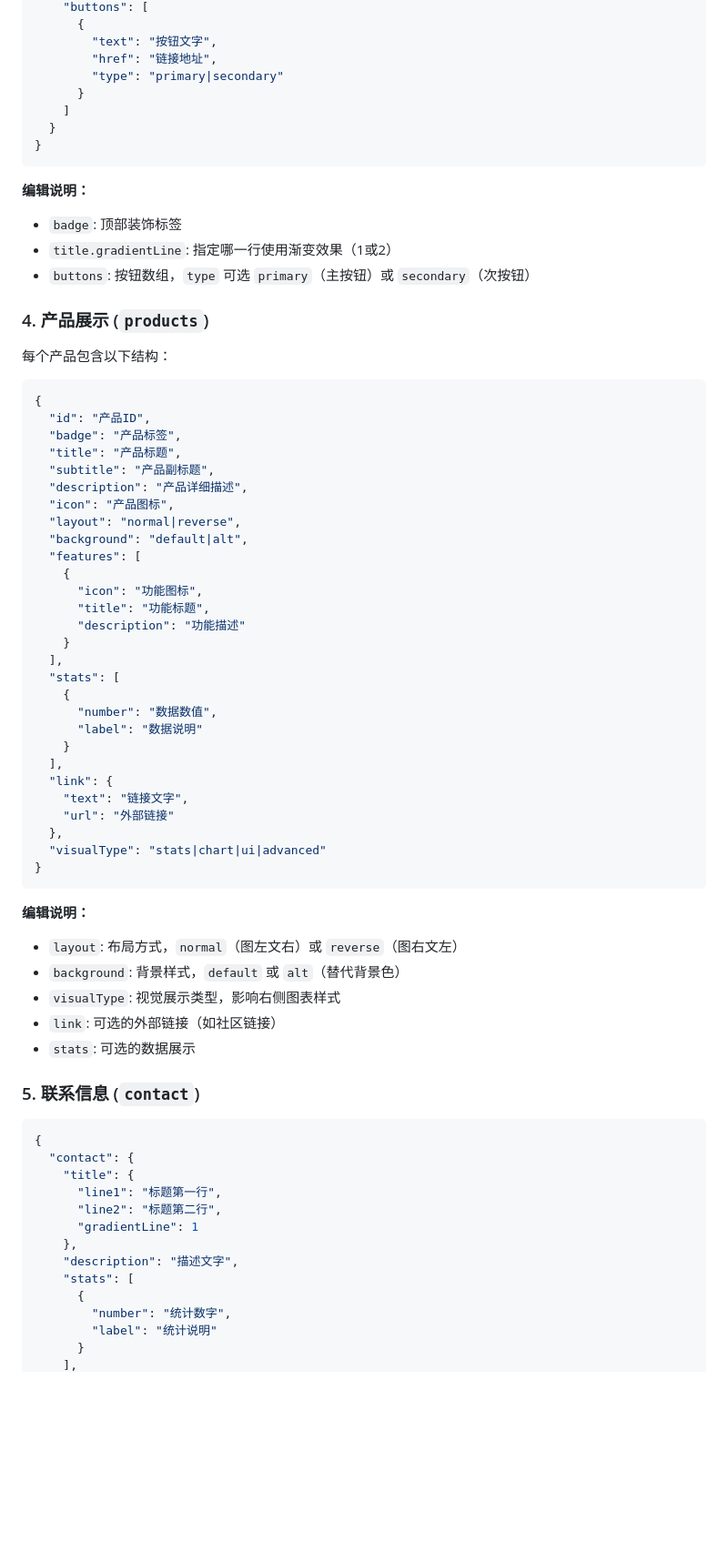
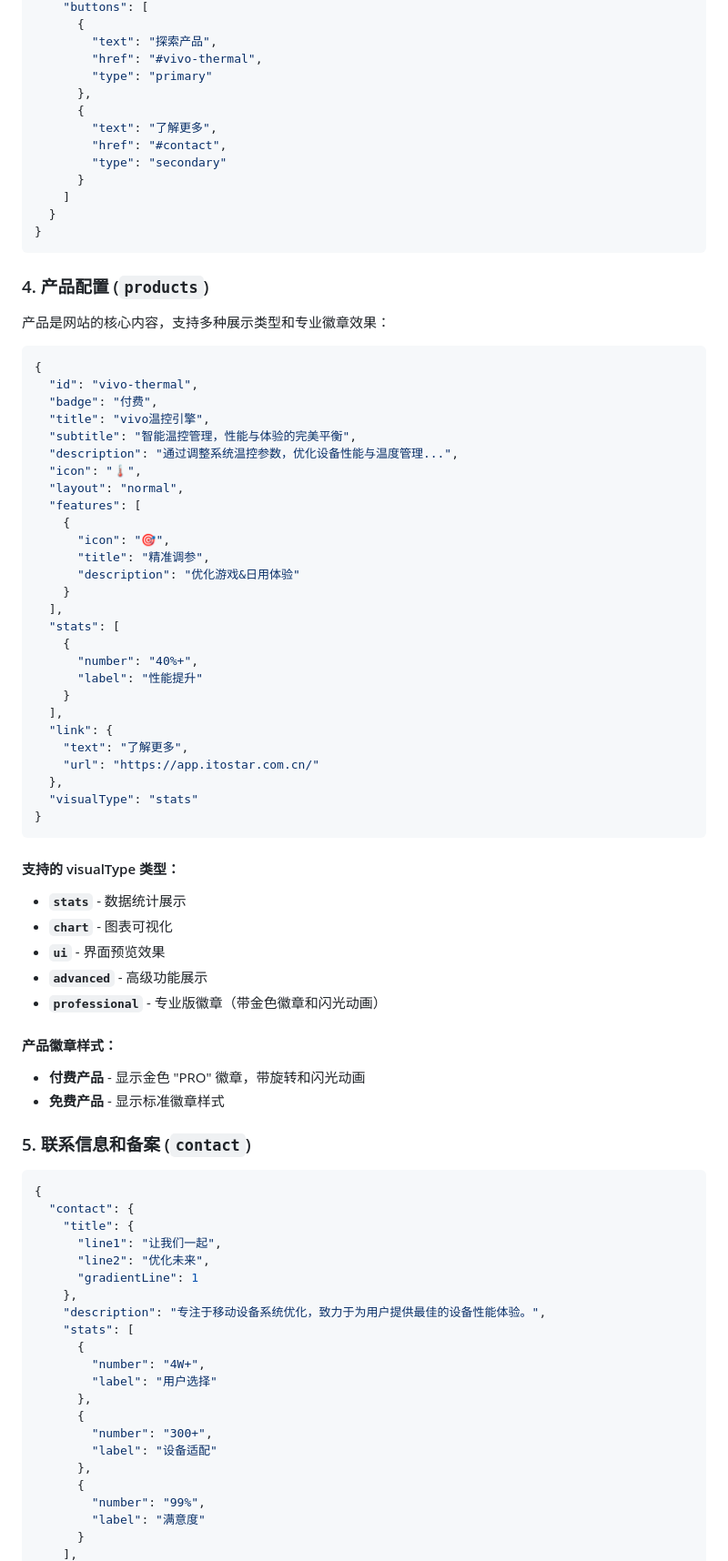
Before and after one commit to ItosEO/introduce, a Markdown page: README.md, the part around one of its changes. Shown at 91% size. Rendered like a GitHub page; blank space fills up the shorter version.

Commit message:
更新 README 文档，重构项目概述和配置指南，优化内容结构和描述，增强用户理解

````diff
--- a/README.md
+++ b/README.md
@@ -57,75 +80,86 @@
     "buttons": [
       {
-        "text": "按钮文字",
-        "href": "链接地址",
-        "type": "primary|secondary"
+        "text": "探索产品",
+        "href": "#vivo-thermal",
+        "type": "primary"
+      },
+      {
+        "text": "了解更多",
+        "href": "#contact",
+        "type": "secondary"
       }
     ]
   }
 }
 ```
 
-**编辑说明：**
-- `badge`: 顶部装饰标签
-- `title.gradientLine`: 指定哪一行使用渐变效果（1或2）
-- `buttons`: 按钮数组，`type` 可选 `primary`（主按钮）或 `secondary`（次按钮）
+### 4. 产品配置 (`products`)
 
-### 4. 产品展示 (`products`)
-
-每个产品包含以下结构：
+产品是网站的核心内容，支持多种展示类型和专业徽章效果：
 
 ```json
 {
-  "id": "产品ID",
-  "badge": "产品标签",
-  "title": "产品标题",
-  "subtitle": "产品副标题",
-  "description": "产品详细描述",
-  "icon": "产品图标",
-  "layout": "normal|reverse",
-  "background": "default|alt",
+  "id": "vivo-thermal",
+  "badge": "付费",
+  "title": "vivo温控引擎",
+  "subtitle": "智能温控管理，性能与体验的完美平衡",
+  "description": "通过调整系统温控参数，优化设备性能与温度管理...",
+  "icon": "🌡️",
+  "layout": "normal",
   "features": [
     {
-      "icon": "功能图标",
-      "title": "功能标题",
-      "description": "功能描述"
+      "icon": "🎯",
+      "title": "精准调参",
+      "description": "优化游戏&日用体验"
     }
   ],
   "stats": [
     {
-      "number": "数据数值",
-      "label": "数据说明"
+      "number": "40%+",
+      "label": "性能提升"
     }
   ],
   "link": {
-    "text": "链接文字",
-    "url": "外部链接"
+    "text": "了解更多",
+    "url": "https://app.itostar.com.cn/"
   },
-  "visualType": "stats|chart|ui|advanced"
+  "visualType": "stats"
 }
 ```
 
-**编辑说明：**
-- `layout`: 布局方式，`normal`（图左文右）或 `reverse`（图右文左）
-- `background`: 背景样式，`default` 或 `alt`（替代背景色）
-- `visualType`: 视觉展示类型，影响右侧图表样式
-- `link`: 可选的外部链接（如社区链接）
-- `stats`: 可选的数据展示
+#### 支持的 visualType 类型：
+- **`stats`** - 数据统计展示
+- **`chart`** - 图表可视化
+- **`ui`** - 界面预览效果
+- **`advanced`** - 高级功能展示
+- **`professional`** - 专业版徽章（带金色徽章和闪光动画）
 
-### 5. 联系信息 (`contact`)
+#### 产品徽章样式：
+- **付费产品** - 显示金色 "PRO" 徽章，带旋转和闪光动画
+- **免费产品** - 显示标准徽章样式
+
+### 5. 联系信息和备案 (`contact`)
 
 ```json
 {
   "contact": {
     "title": {
-      "line1": "标题第一行",
-      "line2": "标题第二行",
+      "line1": "让我们一起",
+      "line2": "优化未来",
       "gradientLine": 1
     },
-    "description": "描述文字",
+    "description": "专注于移动设备系统优化，致力于为用户提供最佳的设备性能体验。",
     "stats": [
       {
-        "number": "统计数字",
-        "label": "统计说明"
+        "number": "4W+",
+        "label": "用户选择"
+      },
+      {
+        "number": "300+",
+        "label": "设备适配"
+      },
+      {
+        "number": "99%",
+        "label": "满意度"
       }
     ],
````
Also changed, not shown: other parts of README.md (+170 -97 lines).
